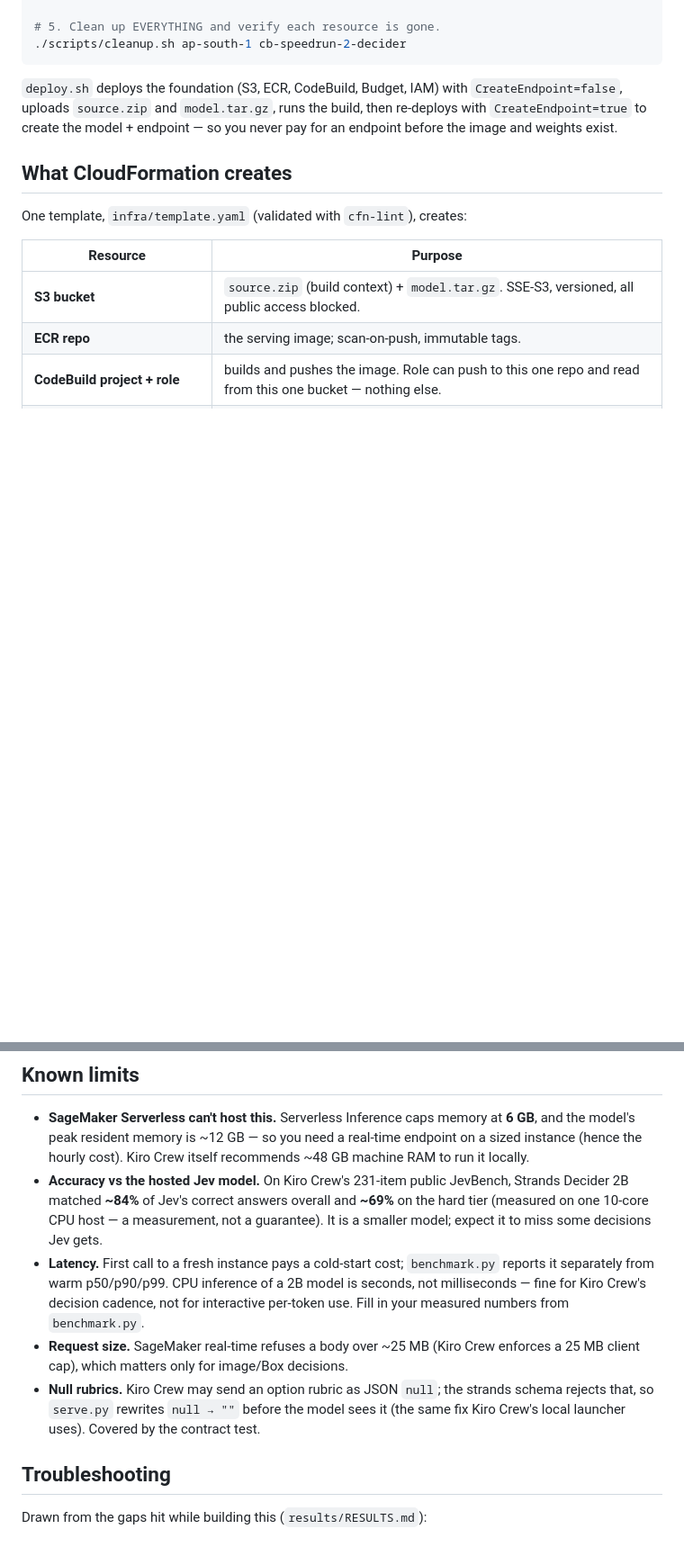
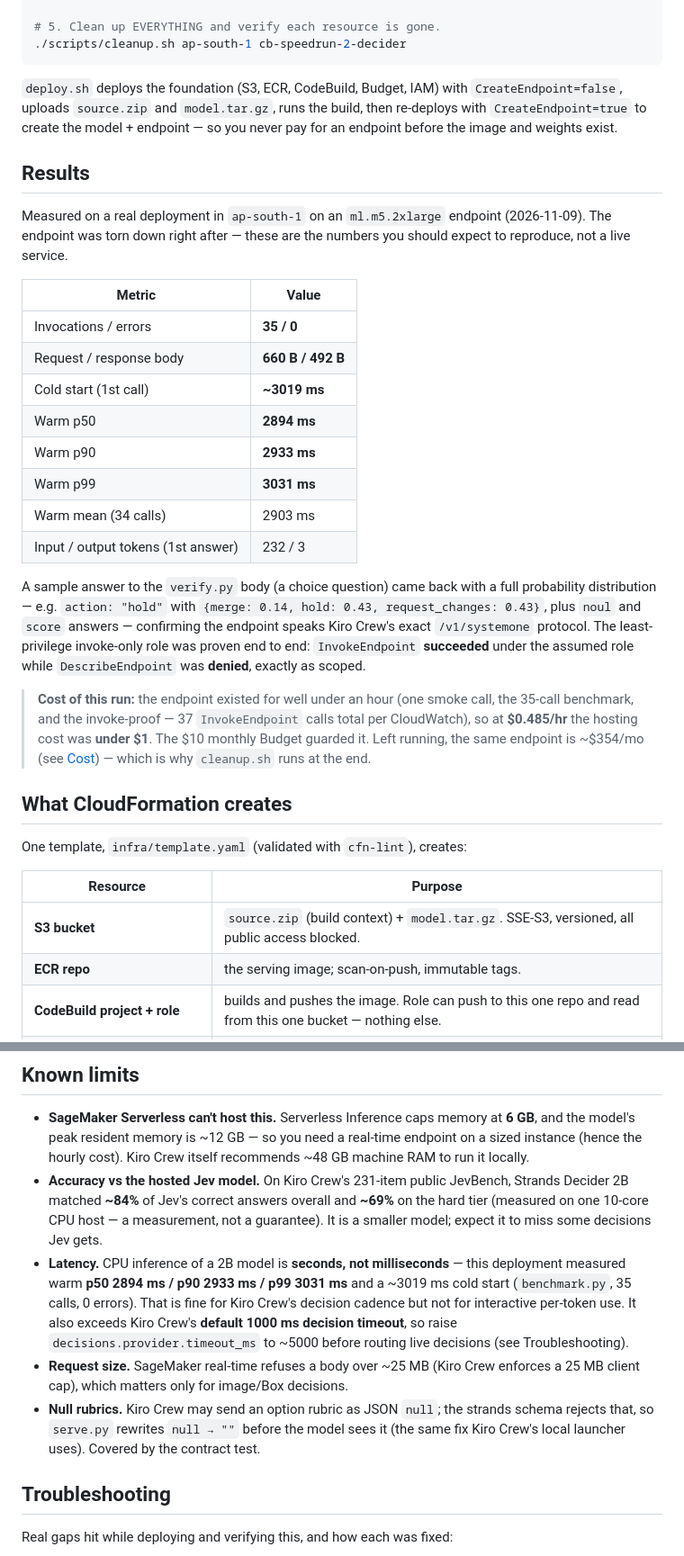
Before and after one commit to logesh4v/kiro-crew-decider-sagemaker, a Markdown page: README.md, 2 parts joined by grey strips. Shown at 90% size. Drawn GitHub-style; blank space fills up the shorter version.

```diff
--- a/README.md
+++ b/README.md
@@ -105,6 +114,37 @@ python3 scripts/benchmark.py --endpoint cb-speedrun-2-decider --region ap-south-
 then re-deploys with `CreateEndpoint=true` to create the model + endpoint — so you
 never pay for an endpoint before the image and weights exist.
 
+## Results
+
+Measured on a real deployment in `ap-south-1` on an `ml.m5.2xlarge` endpoint
+(2026-11-09). The endpoint was torn down right after — these are the numbers you
+should expect to reproduce, not a live service.
+
+| Metric | Value |
+|---|---|
+| Invocations / errors | **35 / 0** |
+| Request / response body | **660 B / 492 B** |
+| Cold start (1st call) | **~3019 ms** |
+| Warm p50 | **2894 ms** |
+| Warm p90 | **2933 ms** |
+| Warm p99 | **3031 ms** |
+| Warm mean (34 calls) | 2903 ms |
+| Input / output tokens (1st answer) | 232 / 3 |
+
+A sample answer to the `verify.py` body (a choice question) came back with a
+full probability distribution — e.g. `action: "hold"` with
+`{merge: 0.14, hold: 0.43, request_changes: 0.43}`, plus `noul` and `score`
+answers — confirming the endpoint speaks Kiro Crew's exact `/v1/systemone`
+protocol. The least-privilege invoke-only role was proven end to end:
+`InvokeEndpoint` **succeeded** under the assumed role while `DescribeEndpoint`
+was **denied**, exactly as scoped.
+
+> **Cost of this run:** the endpoint existed for well under an hour (one smoke
+> call, the 35-call benchmark, and the invoke-proof — 37 `InvokeEndpoint` calls
+> total per CloudWatch), so at **$0.485/hr** the hosting cost was **under $1**.
+> The $10 monthly Budget guarded it. Left running, the same endpoint is ~$354/mo
+> (see [Cost](#cost)) — which is why `cleanup.sh` runs at the end.
+
 ## What CloudFormation creates
 
 One template, `infra/template.yaml` (validated with `cfn-lint`), creates:
@@ -163,10 +203,13 @@ hard stop — AWS Budgets **alert**, they do not cap spend, so tear down promptl
   Strands Decider 2B matched **~84%** of Jev's correct answers overall and **~69%**
   on the hard tier (measured on one 10-core CPU host — a measurement, not a
   guarantee). It is a smaller model; expect it to miss some decisions Jev gets.
-- **Latency.** First call to a fresh instance pays a cold-start cost;
-  `benchmark.py` reports it separately from warm p50/p90/p99. CPU inference of a 2B
-  model is seconds, not milliseconds — fine for Kiro Crew's decision cadence, not
-  for interactive per-token use. Fill in your measured numbers from `benchmark.py`.
+- **Latency.** CPU inference of a 2B model is **seconds, not milliseconds** — this
+  deployment measured warm **p50 2894 ms / p90 2933 ms / p99 3031 ms** and a
+  ~3019 ms cold start (`benchmark.py`, 35 calls, 0 errors). That is fine for Kiro
+  Crew's decision cadence but not for interactive per-token use. It also exceeds
+  Kiro Crew's **default 1000 ms decision timeout**, so raise
+  `decisions.provider.timeout_ms` to ~5000 before routing live decisions (see
+  Troubleshooting).
 - **Request size.** SageMaker real-time refuses a body over ~25 MB (Kiro Crew
   enforces a 25 MB client cap), which matters only for image/Box decisions.
 - **Null rubrics.** Kiro Crew may send an option rubric as JSON `null`; the strands
@@ -175,5 +218,5 @@ hard stop — AWS Budgets **alert**, they do not cap spend, so tear down promptl
 
 ## Troubleshooting
 
-Drawn from the gaps hit while building this (`results/RESULTS.md`):
+Real gaps hit while deploying and verifying this, and how each was fixed:
 
```
Also changed, not shown: other parts of README.md (+55 -17 lines), docs/diagram.png (added), 2 other files.
